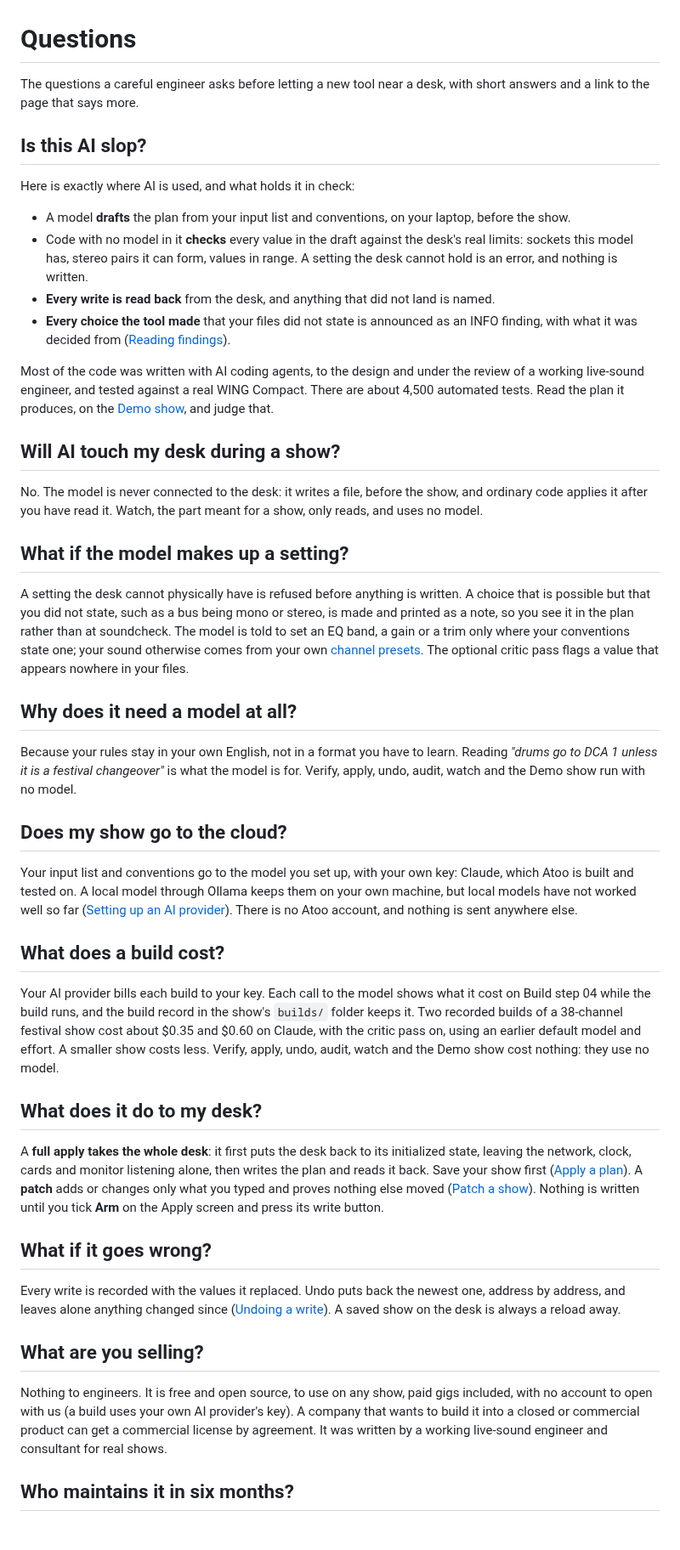
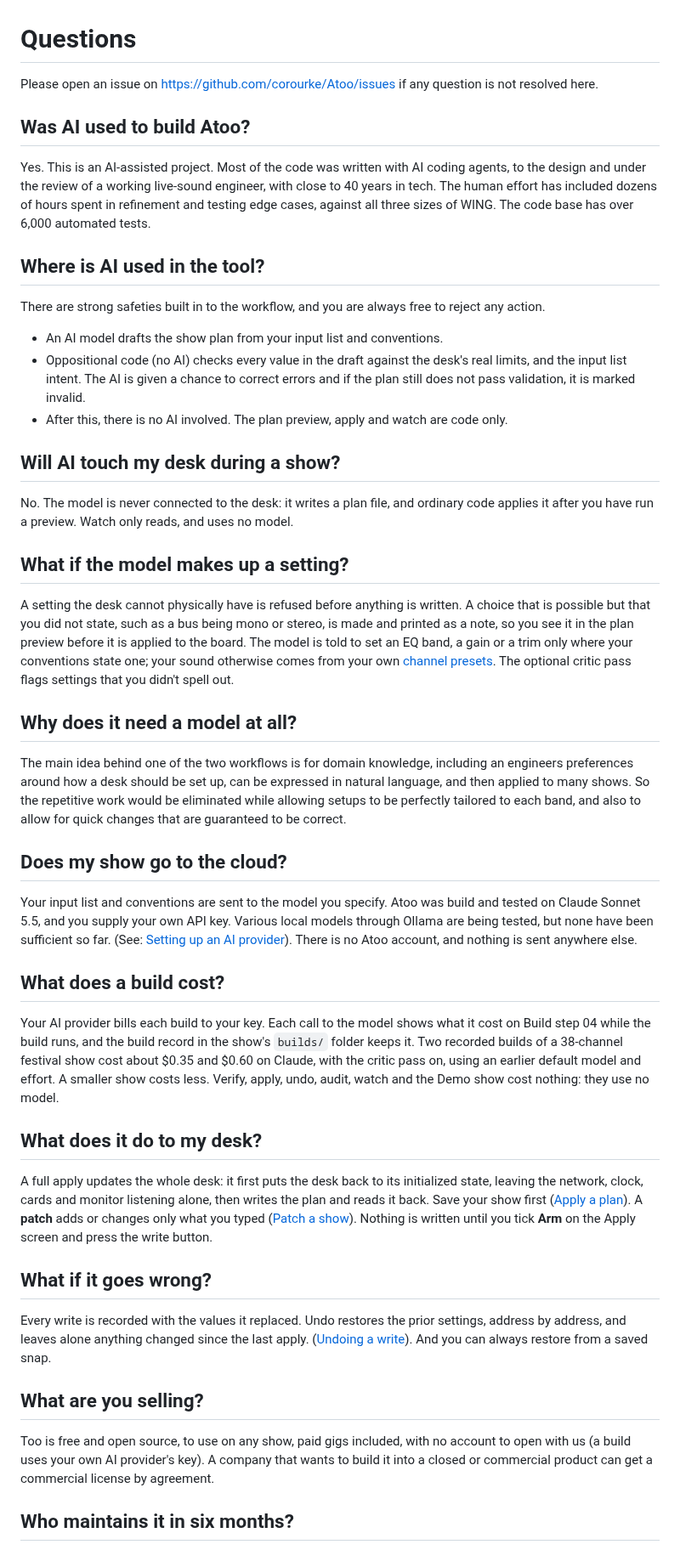
Before and after one commit to corourke/Atoo, a Markdown page: docs/user/faq.md, the part around one of its changes. Shown at 85% size. Drawn GitHub-style.

Commit message:
Docs: the FAQ, as Cameron rewrote it

```diff
--- a/docs/user/faq.md
+++ b/docs/user/faq.md
@@ -1,33 +1,34 @@
 # Questions
 
-The questions a careful engineer asks before letting a new tool near a desk, with short answers and a link to the page that says more.
+Please open an issue on https://github.com/corourke/Atoo/issues if any question is not resolved here.
 
-## Is this AI slop?
+## Was AI used to build Atoo?
 
-Here is exactly where AI is used, and what holds it in check:
+Yes. This is an AI-assisted project. Most of the code was written with AI coding agents, to the design and under the review of a working live-sound engineer, with close to 40 years in tech. The human effort has included dozens of hours spent in refinement and testing edge cases, against all three sizes of WING. The code base has over 6,000 automated tests.
 
-- A model **drafts** the plan from your input list and conventions, on your laptop, before the show.
-- Code with no model in it **checks** every value in the draft against the desk's real limits: sockets this model has, stereo pairs it can form, values in range. A setting the desk cannot hold is an error, and nothing is written.
-- **Every write is read back** from the desk, and anything that did not land is named.
-- **Every choice the tool made** that your files did not state is announced as an INFO finding, with what it was decided from ([Reading findings](reading-findings.md)).
+## Where is AI used in the tool?
 
-Most of the code was written with AI coding agents, to the design and under the review of a working live-sound engineer, and tested against a real WING Compact. There are about 4,500 automated tests. Read the plan it produces, on the [Demo show](demo.md), and judge that.
+There are strong safeties built in to the workflow, and you are always free to reject any action.
+
+- An AI model drafts the show plan from your input list and conventions.
+- Oppositional code (no AI) checks every value in the draft against the desk's real limits, and the input list intent. The AI is given a chance to correct errors and if the plan still does not pass validation, it is marked invalid.
+- After this, there is no AI involved. The plan preview, apply and watch are code only.
 
 ## Will AI touch my desk during a show?
 
-No. The model is never connected to the desk: it writes a file, before the show, and ordinary code applies it after you have read it. Watch, the part meant for a show, only reads, and uses no model.
+No. The model is never connected to the desk: it writes a plan file, and ordinary code applies it after you have run a preview. Watch only reads, and uses no model.
 
 ## What if the model makes up a setting?
 
-A setting the desk cannot physically have is refused before anything is written. A choice that is possible but that you did not state, such as a bus being mono or stereo, is made and printed as a note, so you see it in the plan rather than at soundcheck. The model is told to set an EQ band, a gain or a trim only where your conventions state one; your sound otherwise comes from your own [channel presets](presets.md). The optional critic pass flags a value that appears nowhere in your files.
+A setting the desk cannot physically have is refused before anything is written. A choice that is possible but that you did not state, such as a bus being mono or stereo, is made and printed as a note, so you see it in the plan preview before it is applied to the board. The model is told to set an EQ band, a gain or a trim only where your conventions state one; your sound otherwise comes from your own [channel presets](presets.md). The optional critic pass flags settings that you didn't spell out.
 
 ## Why does it need a model at all?
 
-Because your rules stay in your own English, not in a format you have to learn. Reading *"drums go to DCA 1 unless it is a festival changeover"* is what the model is for. Verify, apply, undo, audit, watch and the Demo show run with no model.
+The main idea behind one of the two workflows is for domain knowledge, including an engineers preferences around how a desk should be set up, can be expressed in natural language, and then applied to many shows. So the repetitive work would be eliminated while allowing setups to be perfectly tailored to each band, and also to allow for quick changes that are guaranteed to be correct.
 
 ## Does my show go to the cloud?
 
-Your input list and conventions go to the model you set up, with your own key: Claude, which Atoo is built and tested on. A local model through Ollama keeps them on your own machine, but local models have not worked well so far ([Setting up an AI provider](ai-provider.md)). There is no Atoo account, and nothing is sent anywhere else.
+Your input list and conventions are sent to the model you specify. Atoo was build and tested on Claude Sonnet 5.5, and you supply your own API key. Various local models through Ollama are being tested, but none have been sufficient so far. (See: [Setting up an AI provider](ai-provider.md)). There is no Atoo account, and nothing is sent anywhere else.
 
 ## What does a build cost?
 
@@ -35,15 +36,15 @@ Your AI provider bills each build to your key. Each call to the model shows what
 
 ## What does it do to my desk?
 
-A **full apply takes the whole desk**: it first puts the desk back to its initialized state, leaving the network, clock, cards and monitor listening alone, then writes the plan and reads it back. Save your show first ([Apply a plan](apply-to-desk.md)). A **patch** adds or changes only what you typed and proves nothing else moved ([Patch a show](patch-a-show.md)). Nothing is written until you tick **Arm** on the Apply screen and press its write button.
+A full apply updates the whole desk: it first puts the desk back to its initialized state, leaving the network, clock, cards and monitor listening alone, then writes the plan and reads it back. Save your show first ([Apply a plan](apply-to-desk.md)). A **patch** adds or changes only what you typed ([Patch a show](patch-a-show.md)). Nothing is written until you tick **Arm** on the Apply screen and press the write button.
 
 ## What if it goes wrong?
 
-Every write is recorded with the values it replaced. Undo puts back the newest one, address by address, and leaves alone anything changed since ([Undoing a write](undo.md)). A saved show on the desk is always a reload away.
+Every write is recorded with the values it replaced. Undo restores the prior settings, address by address, and leaves alone anything changed since the last apply. ([Undoing a write](undo.md)). And you can always restore from a saved snap.
 
 ## What are you selling?
 
-Nothing to engineers. It is free and open source, to use on any show, paid gigs included, with no account to open with us (a build uses your own AI provider's key). A company that wants to build it into a closed or commercial product can get a commercial license by agreement. It was written by a working live-sound engineer and consultant for real shows.
+Too is free and open source, to use on any show, paid gigs included, with no account to open with us (a build uses your own AI provider's key). A company that wants to build it into a closed or commercial product can get a commercial license by agreement.
 
 ## Who maintains it in six months?
 
```
Also changed, not shown: other parts of docs/user/faq.md (+2 -2 lines).
